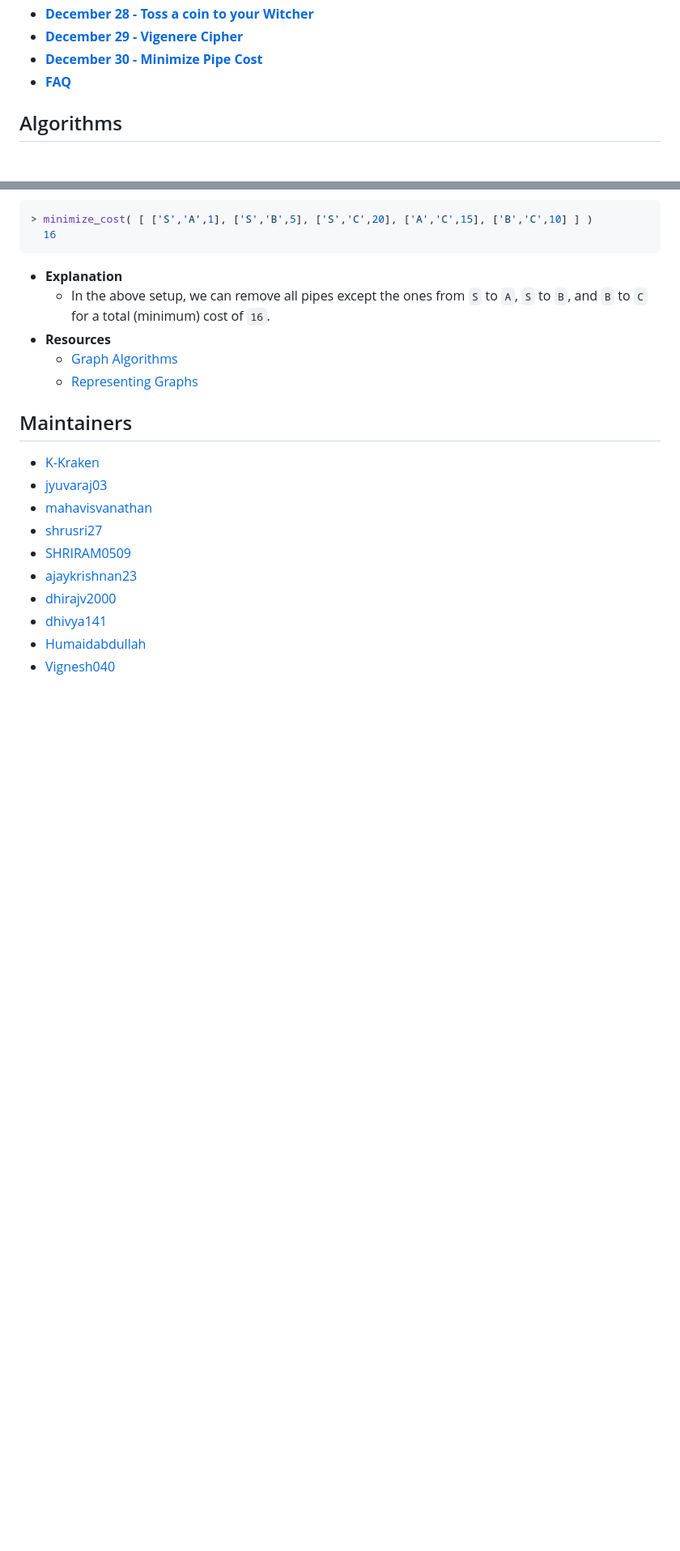
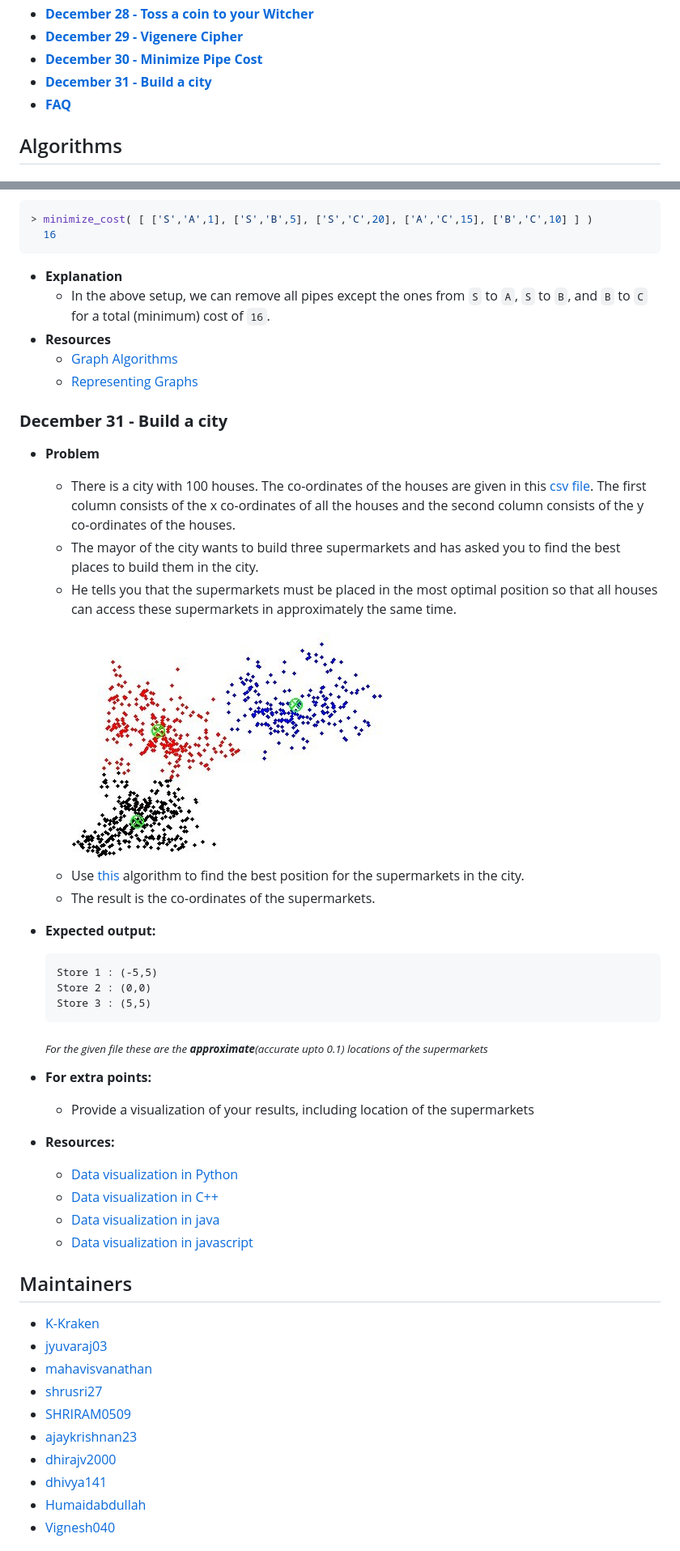
Before and after one commit to SVCE-ACM/A-December-of-Algorithms-2019, a Markdown page: README.md, 2 parts joined by grey strips. Shown: that part at 81% size. Rendered like a GitHub page; pictures changed too: src/assets/build_city.jpg (added); blank space fills up the shorter version.

Commit message:
Added December 31 question (#56)
* Uploaded build_city.jpg

* Added build_city_csv.csv

* Added December 31 question

* Updated Index

````diff
--- a/README.md
+++ b/README.md
@@ -44,6 +44,7 @@ We have a small collection of algorithms, one for every day of the month. Scroll
   - [**December 28 - Toss a coin to your Witcher**](#december-28---toss-a-coin-to-your-witcher)
   - [**December 29 - Vigenere Cipher**](#december-29---vigenere-cipher)
   - [**December 30 - Minimize Pipe Cost**](#december-30---minimize-pipe-cost)
+  - [**December 31 - Build a city**](#december-31---build-a-city)
   - [**FAQ**](#faq)
 
 
@@ -847,6 +848,30 @@ We have a small collection of algorithms, one for every day of the month. Scroll
     - [Graph Algorithms](https://www.geeksforgeeks.org/graph-data-structure-and-algorithms/)
     - [Representing Graphs](https://www.khanacademy.org/computing/computer-science/algorithms/graph-representation/a/representing-graphs)
 
+### **December 31 - Build a city**
+  - **Problem**
+    - There is a city with 100 houses. The co-ordinates of the houses are given in this [csv file](https://github.com/SVCE-ACM/A-December-of-Algorithms-2019/blob/dec31/src/res/build_city_csv.csv). The first column consists of the x co-ordinates of all the houses and the second column consists of the y co-ordinates of the houses.
+    - The mayor of the city wants to build three supermarkets and has asked you to find the best places to build them in the city.
+    - He tells you that the supermarkets must be placed in the most optimal position so that all houses can access these supermarkets in approximately the same time.
+        <img src="src/assets/build_city.jpg" height=250/>
+    - Use [this](https://elleknowsmachines.com/k-means-clustering/) algorithm to find the best position for the supermarkets in the city.
+    - The result is the co-ordinates of the supermarkets.
+
+  - **Expected output:**
+  	```
+  	Store 1 : (-5,5)
+	Store 2 : (0,0)
+	Store 3 : (5,5)
+  	```
+  	<sub>_For the given file these are the **approximate**(accurate upto 0.1) locations of the supermarkets_</sub>
+  - **For extra points:**
+    - Provide a visualization of your results, including location of the supermarkets
+  - **Resources:**
+    - [Data visualization in Python](https://mode.com/blog/python-data-visualization-libraries)
+    - [Data visualization in C++](https://github.com/lava/matplotlib-cpp)
+    - [Data visualization in java](http://www.jfree.org/index.html)
+    - [Data visualization in javascript](https://blog.bitsrc.io/11-javascript-charts-and-data-visualization-libraries-for-2018-f01a283a5727)
+
 ## Maintainers
 - [K-Kraken](https://github.com/K-Kraken)
 - [jyuvaraj03](https://github.com/jyuvaraj03)
````
Also changed, not shown: 1 other file.
